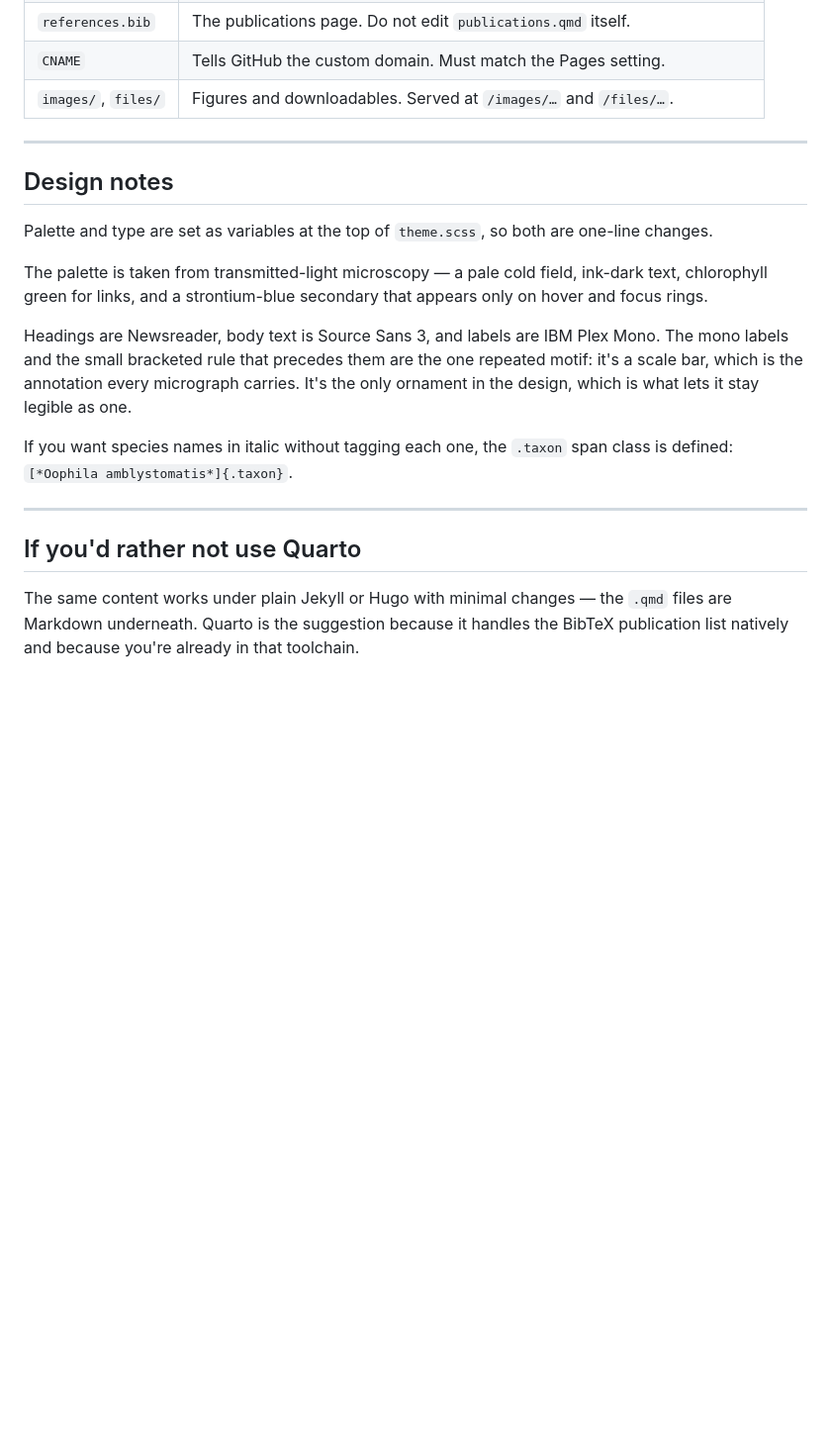
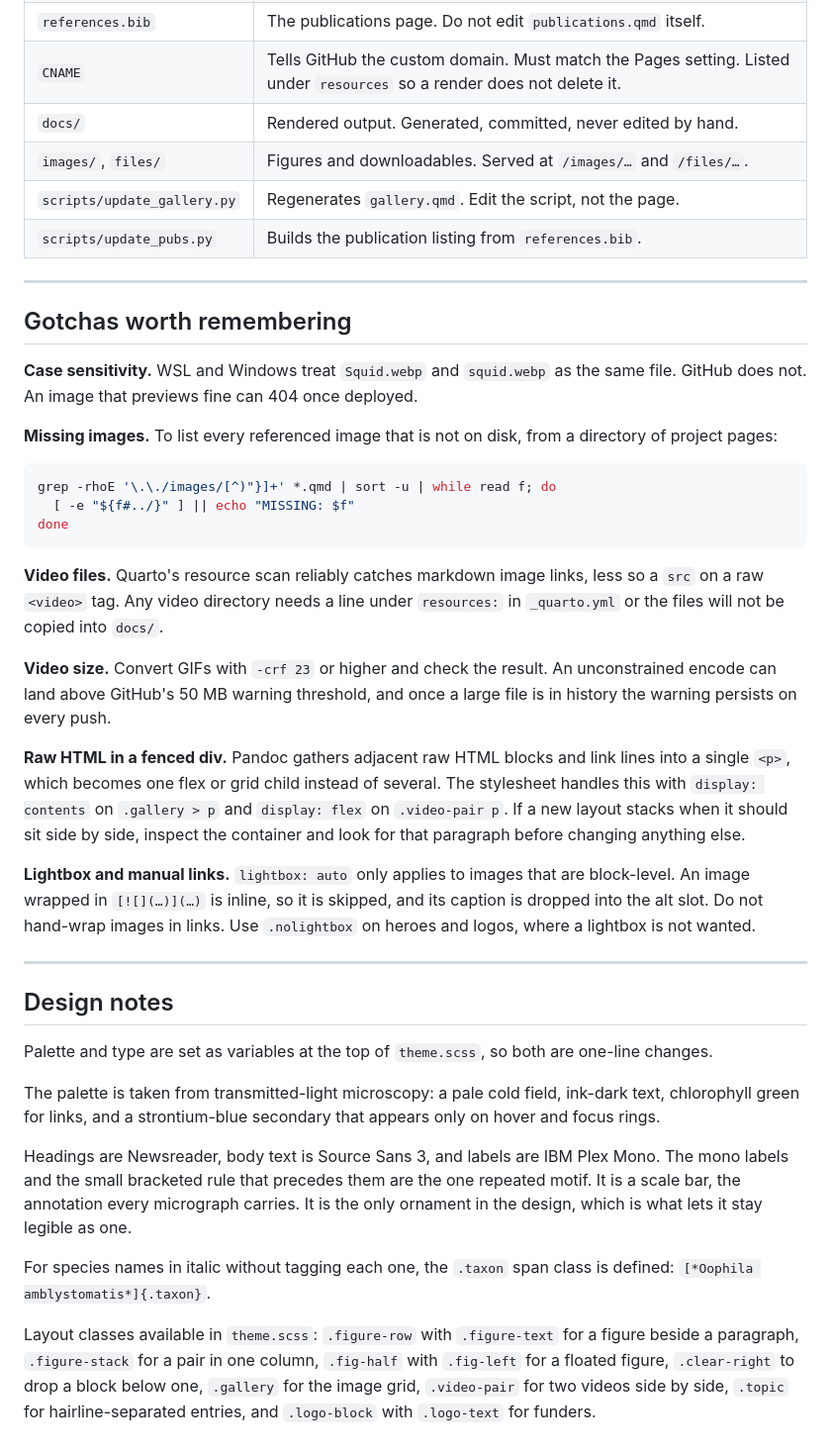
Before and after one commit to burnsajohn/burnsajohn.github.io, a Markdown page: README.md, the part around one of its changes. Shown at 99% size. Drawn GitHub-style; blank space fills up the shorter version.

Commit message:
Edited Text

````diff
--- a/README.md
+++ b/README.md
@@ -91,6 +82,45 @@ you already use in R Markdown.
 | `references.bib` | The publications page. Do not edit `publications.qmd` itself. |
-| `CNAME` | Tells GitHub the custom domain. Must match the Pages setting. |
+| `CNAME` | Tells GitHub the custom domain. Must match the Pages setting. Listed under `resources` so a render does not delete it. |
+| `docs/` | Rendered output. Generated, committed, never edited by hand. |
 | `images/`, `files/` | Figures and downloadables. Served at `/images/…` and `/files/…`. |
+| `scripts/update_gallery.py` | Regenerates `gallery.qmd`. Edit the script, not the page. |
+| `scripts/update_pubs.py` | Builds the publication listing from `references.bib`. |
+
+---
+
+## Gotchas worth remembering
+
+**Case sensitivity.** WSL and Windows treat `Squid.webp` and `squid.webp` as the
+same file. GitHub does not. An image that previews fine can 404 once deployed.
+
+**Missing images.** To list every referenced image that is not on disk, from a
+directory of project pages:
+
+```bash
+grep -rhoE '\.\./images/[^)"}]+' *.qmd | sort -u | while read f; do
+  [ -e "${f#../}" ] || echo "MISSING: $f"
+done
+```
+
+**Video files.** Quarto's resource scan reliably catches markdown image links,
+less so a `src` on a raw `<video>` tag. Any video directory needs a line under
+`resources:` in `_quarto.yml` or the files will not be copied into `docs/`.
+
+**Video size.** Convert GIFs with `-crf 23` or higher and check the result. An
+unconstrained encode can land above GitHub's 50 MB warning threshold, and once a
+large file is in history the warning persists on every push.
+
+**Raw HTML in a fenced div.** Pandoc gathers adjacent raw HTML blocks and link
+lines into a single `<p>`, which becomes one flex or grid child instead of
+several. The stylesheet handles this with `display: contents` on `.gallery > p`
+and `display: flex` on `.video-pair p`. If a new layout stacks when it should sit
+side by side, inspect the container and look for that paragraph before changing
+anything else.
+
+**Lightbox and manual links.** `lightbox: auto` only applies to images that are
+block-level. An image wrapped in `[![](…)](…)` is inline, so it is skipped, and
+its caption is dropped into the alt slot. Do not hand-wrap images in links. Use
+`.nolightbox` on heroes and logos, where a lightbox is not wanted.
 
 ---
 
@@ -99,24 +129,21 @@ you already use in R Markdown.
 Palette and type are set as variables at the top of `theme.scss`, so both are
 one-line changes.
 
-The palette is taken from transmitted-light microscopy — a pale cold field,
+The palette is taken from transmitted-light microscopy: a pale cold field,
 ink-dark text, chlorophyll green for links, and a strontium-blue secondary that
 appears only on hover and focus rings.
 
 Headings are Newsreader, body text is Source Sans 3, and labels are IBM Plex
-Mono. The mono labels and the small bracketed rule that precedes them are the
-one repeated motif: it's a scale bar, which is the annotation every micrograph
-carries. It's the only ornament in the design, which is what lets it stay
-legible as one.
+Mono. The mono labels and the small bracketed rule that precedes them are the one
+repeated motif. It is a scale bar, the annotation every micrograph carries. It is
+the only ornament in the design, which is what lets it stay legible as one.
 
-If you want species names in italic without tagging each one, the `.taxon` span
-class is defined: `[*Oophila amblystomatis*]{.taxon}`.
+For species names in italic without tagging each one, the `.taxon` span class is
+defined: `[*Oophila amblystomatis*]{.taxon}`.
 
----
-
-## If you'd rather not use Quarto
-
-The same content works under plain Jekyll or Hugo with minimal changes — the
-`.qmd` files are Markdown underneath. Quarto is the suggestion because it
-handles the BibTeX publication list natively and because you're already in that
-toolchain.
+Layout classes available in `theme.scss`: `.figure-row` with `.figure-text` for a
+figure beside a paragraph, `.figure-stack` for a pair in one column,
+`.fig-half` with `.fig-left` for a floated figure, `.clear-right` to drop a block
+below one, `.gallery` for the image grid, `.video-pair` for two videos side by
+side, `.topic` for hairline-separated entries, and `.logo-block` with
+`.logo-text` for funders.
````
Also changed, not shown: other parts of README.md (+47 -56 lines).
